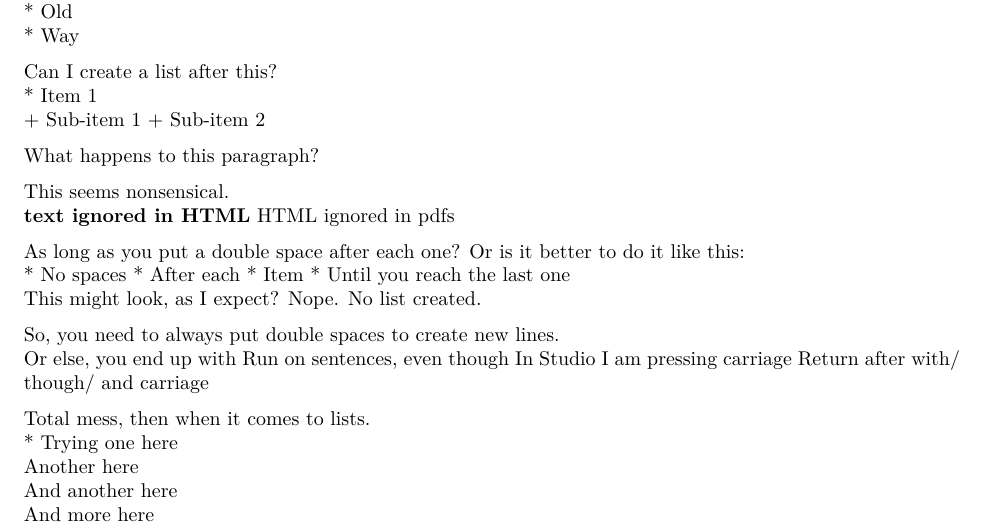
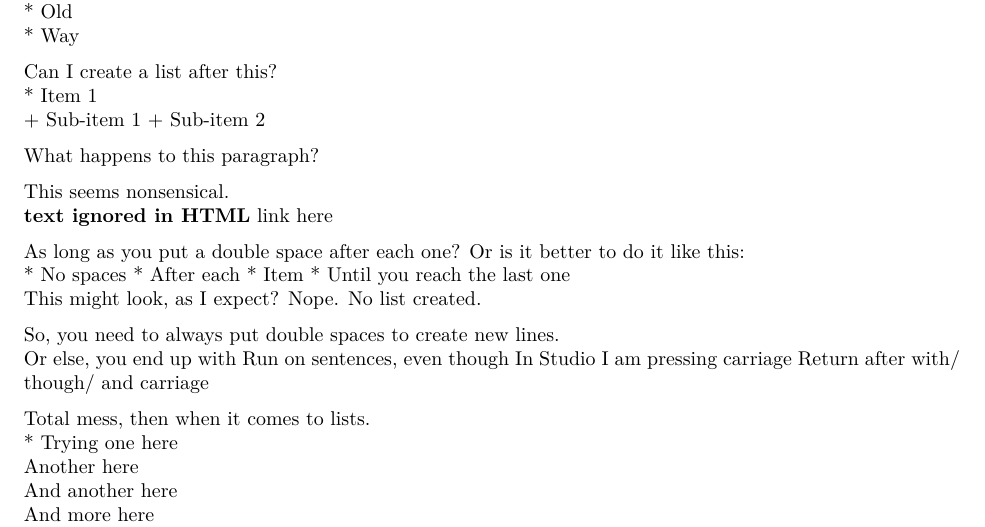
Before and after one commit to noneatarrival/Projects-in-R, an R Markdown document (Test.Rmd): part of page 3 of 4, cut so that both start at the same text. The pictures show the output file Test.pdf that the author committed with the source.

Commit message:
Trying HTMLvs PDF ignored

```diff
--- a/Test.Rmd
+++ b/Test.Rmd
@@ -84,7 +84,7 @@ What happens to this paragraph?
 This seems nonsensical.
 <!--Why does nothing work???-->
 \textbf{text ignored in HTML}
-<em>HTML ignored in pdfs</em>
+<em><a href="http://www.mylink.com/">link here</a></em>
 
 As long as you put a double space after each one?
 Or is it better to do it like this:
```
Also changed, not shown: Test.pdf.
